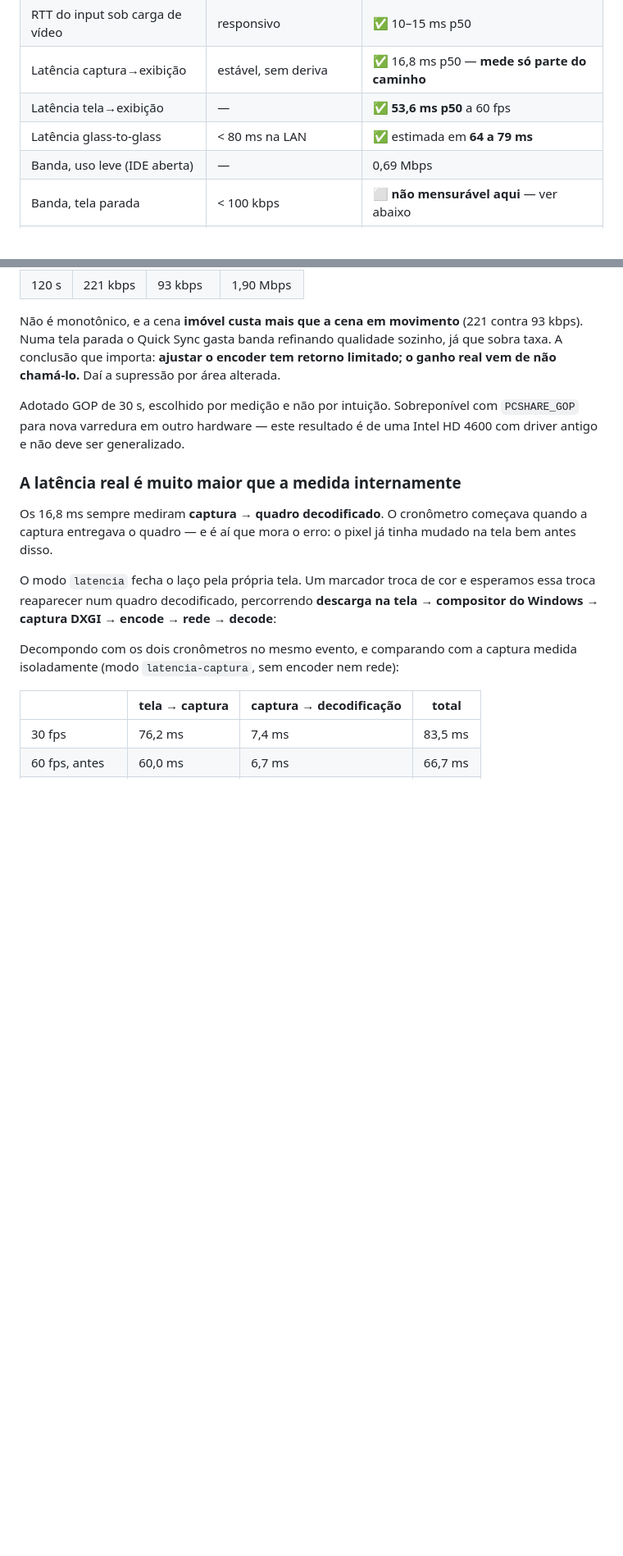
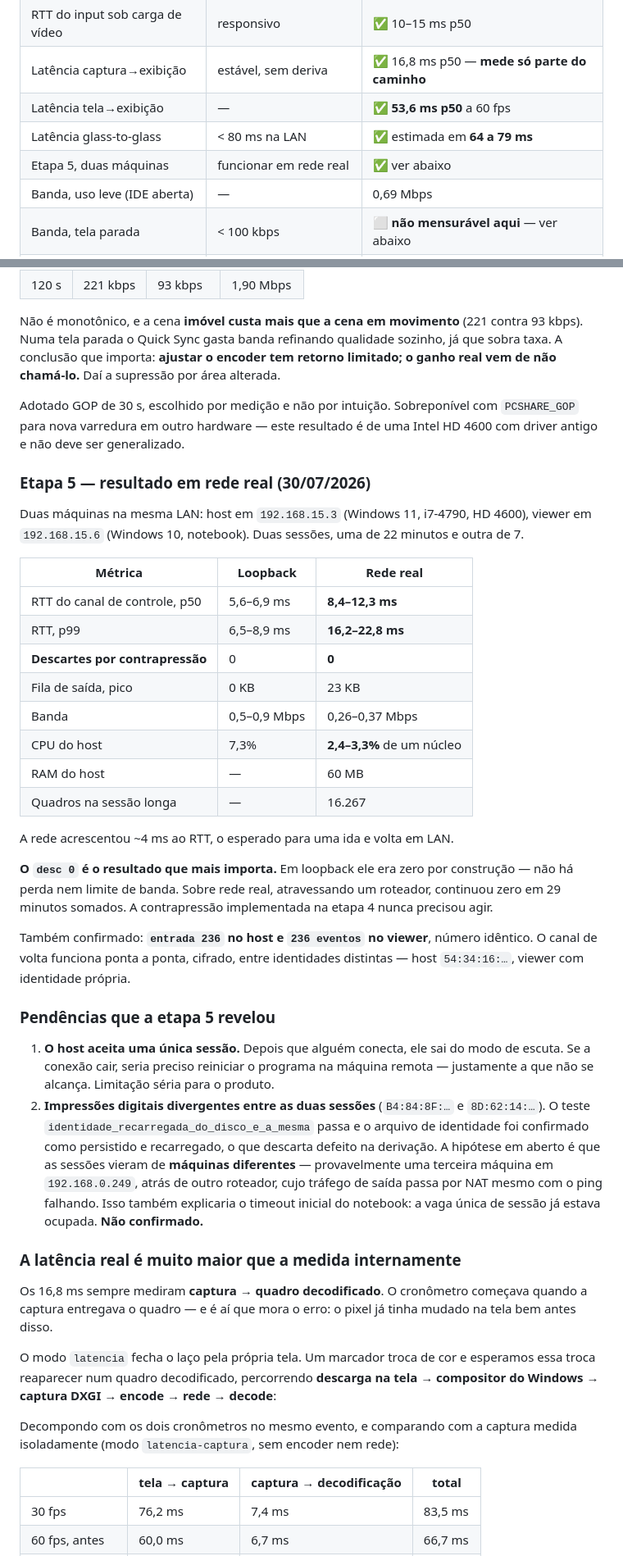
Before and after one commit to marciogk/pcshare, a Markdown page: docs/SPRINT-0.md, 2 parts joined by grey strips. Shown at 82% size. GitHub-like rendering; blank space fills up the shorter version.

Commit message:
Etapa 5 concluida: sessao entre duas maquinas em rede real

```diff
--- a/docs/SPRINT-0.md
+++ b/docs/SPRINT-0.md
@@ -76,6 +76,7 @@ de produto, e display virtual é como a concorrência resolve isso.
 | Latência captura→exibição | estável, sem deriva | ✅ 16,8 ms p50 — **mede só parte do caminho** |
 | Latência tela→exibição | — | ✅ **53,6 ms p50** a 60 fps |
 | Latência glass-to-glass | < 80 ms na LAN | ✅ estimada em **64 a 79 ms** |
+| Etapa 5, duas máquinas | funcionar em rede real | ✅ ver abaixo |
 | Banda, uso leve (IDE aberta) | — | 0,69 Mbps |
 | Banda, tela parada | < 100 kbps | ⬜ **não mensurável aqui** — ver abaixo |
 | Banda, vídeo em tela cheia | < 8 Mbps | ✅ 1,90 Mbps |
@@ -119,6 +120,50 @@ supressão por área alterada.
 Adotado GOP de 30 s, escolhido por medição e não por intuição. Sobreponível com
 `PCSHARE_GOP` para nova varredura em outro hardware — este resultado é de uma
 Intel HD 4600 com driver antigo e não deve ser generalizado.
+
+### Etapa 5 — resultado em rede real (30/07/2026)
+
+Duas máquinas na mesma LAN: host em `192.168.15.3` (Windows 11, i7-4790, HD
+4600), viewer em `192.168.15.6` (Windows 10, notebook). Duas sessões, uma de
+22 minutos e outra de 7.
+
+| Métrica | Loopback | **Rede real** |
+|---|---|---|
+| RTT do canal de controle, p50 | 5,6–6,9 ms | **8,4–12,3 ms** |
+| RTT, p99 | 6,5–8,9 ms | **16,2–22,8 ms** |
+| **Descartes por contrapressão** | 0 | **0** |
+| Fila de saída, pico | 0 KB | 23 KB |
+| Banda | 0,5–0,9 Mbps | 0,26–0,37 Mbps |
+| CPU do host | 7,3% | **2,4–3,3%** de um núcleo |
+| RAM do host | — | 60 MB |
+| Quadros na sessão longa | — | 16.267 |
+
+A rede acrescentou ~4 ms ao RTT, o esperado para uma ida e volta em LAN.
+
+**O `desc 0` é o resultado que mais importa.** Em loopback ele era zero por
+construção — não há perda nem limite de banda. Sobre rede real, atravessando um
+roteador, continuou zero em 29 minutos somados. A contrapressão implementada na
+etapa 4 nunca precisou agir.
+
+Também confirmado: **`entrada 236` no host e `236 eventos` no viewer**, número
+idêntico. O canal de volta funciona ponta a ponta, cifrado, entre identidades
+distintas — host `54:34:16:…`, viewer com identidade própria.
+
+### Pendências que a etapa 5 revelou
+
+1. **O host aceita uma única sessão.** Depois que alguém conecta, ele sai do
+   modo de escuta. Se a conexão cair, seria preciso reiniciar o programa na
+   máquina remota — justamente a que não se alcança. Limitação séria para o
+   produto.
+2. **Impressões digitais divergentes entre as duas sessões**
+   (`B4:84:8F:…` e `8D:62:14:…`). O teste
+   `identidade_recarregada_do_disco_e_a_mesma` passa e o arquivo de identidade
+   foi confirmado como persistido e recarregado, o que descarta defeito na
+   derivação. A hipótese em aberto é que as sessões vieram de **máquinas
+   diferentes** — provavelmente uma terceira máquina em `192.168.0.249`, atrás
+   de outro roteador, cujo tráfego de saída passa por NAT mesmo com o ping
+   falhando. Isso também explicaria o timeout inicial do notebook: a vaga única
+   de sessão já estava ocupada. **Não confirmado.**
 
 ### A latência real é muito maior que a medida internamente
 
```
Also changed, not shown: docs/PROXIMOS-PASSOS.md (+80 -92 lines).
